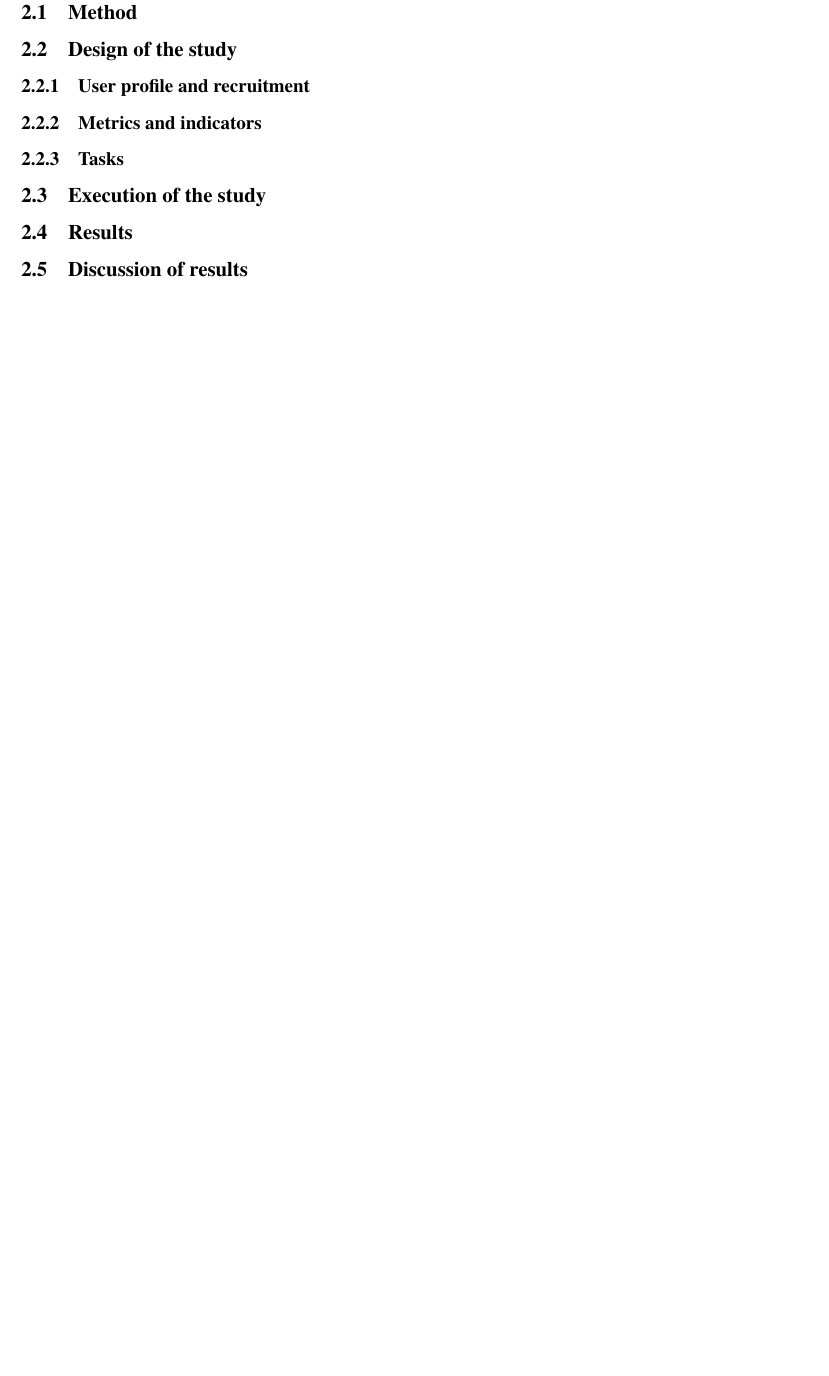
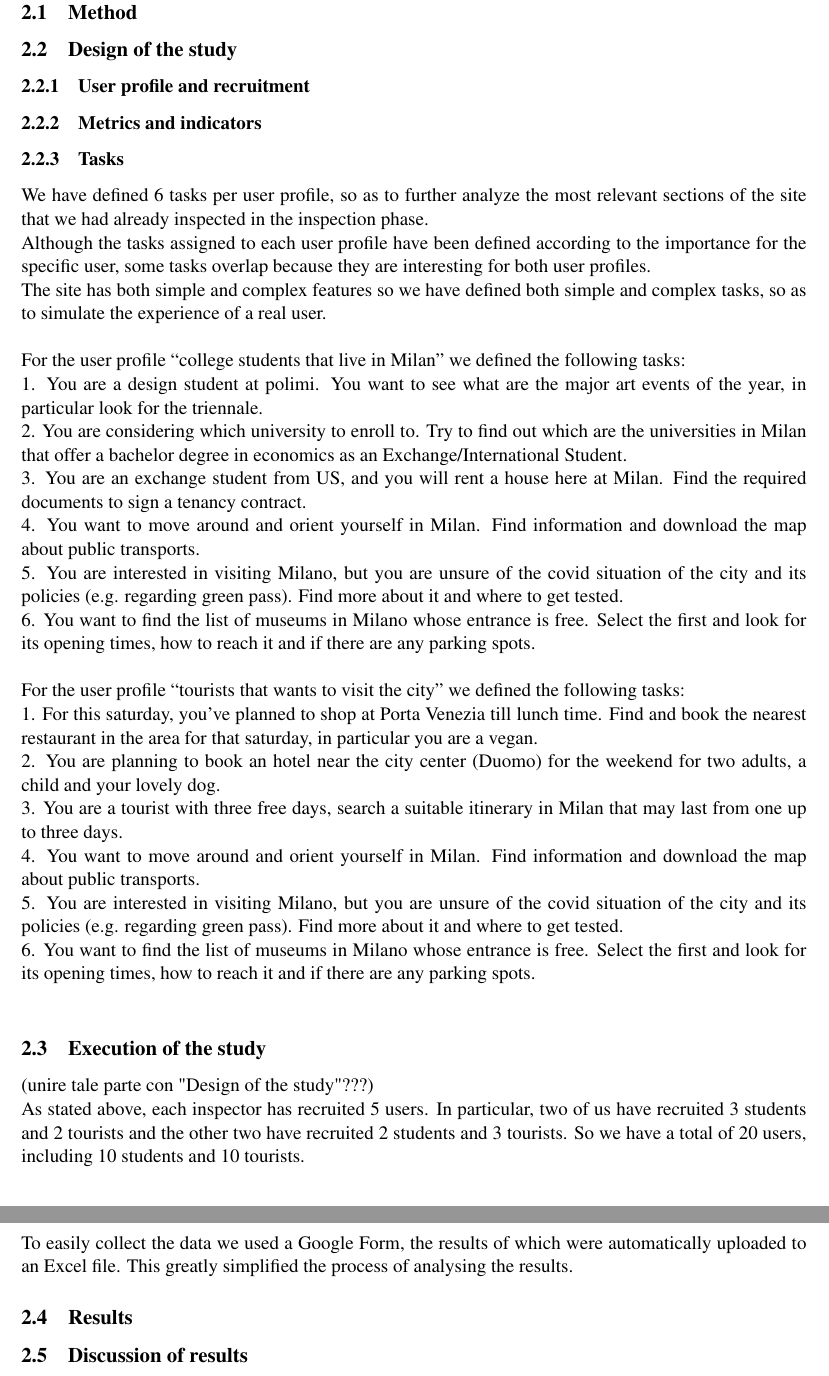
Before and after one commit to andreafra/polimi-hyp-usability-report-2022, a LaTeX paper (report.tex, which reads sections/user_testing.tex): part of page 19 of 38 before the commit and two parts of pages 19 and 20 of 39 after it, the two joined at a grey line, cut so that both start at the same text, the shorter picture padded with empty space. Compiled offline with pdfLaTeX.

Commit message:
userTesting_byFabio

```diff
--- a/sections/user_testing.tex
+++ b/sections/user_testing.tex
@@ -13,10 +13,34 @@
     \subsubsection{Tasks}
     % Tasks list
     % Explain that for each different user profile different task
+    We have defined 6 tasks per user profile, so as to further analyze the most relevant sections of the site that we had already inspected in the inspection phase.\\
+    Although the tasks assigned to each user profile have been defined according to the importance for the specific user, some tasks overlap because they are interesting for both user profiles.\\
+    The site has both simple and complex features so we have defined both simple and complex tasks, so as to simulate the experience of a real user.\\
+    \\
+    For the user profile “college students that live in Milan” we defined the following tasks:\\
+    1. You are a design student at polimi. You want to see what are the major art events of the year, in particular look for the triennale.\\
+    2. You are considering which university to enroll to. Try to find out which are the universities in Milan that offer a bachelor degree in economics as an Exchange/International Student.\\
+    3. You are an exchange student from US, and you will rent a house here at Milan. Find the required documents to sign a tenancy contract.\\
+    4. You want to move around and orient yourself in Milan. Find information and download the map about public transports.\\
+    5. You are interested in visiting Milano, but you are unsure of the covid situation of the city and its policies (e.g. regarding green pass). Find more about it and where to get tested.\\
+    6. You want to find the list of museums in Milano whose entrance is free. Select the first and look for its opening times, how to reach it and if there are any parking spots.\\
+    \\
+    For the user profile “tourists that wants to visit the city” we defined the following tasks:\\
+    1. For this saturday, you've planned to shop at Porta Venezia till lunch time. Find and book the nearest restaurant in the area for that saturday, in particular you are a vegan.\\
+    2. You are planning to book an hotel near the city center (Duomo) for the weekend for two adults, a child and your lovely dog.\\
+    3. You are a tourist with three free days, search a suitable itinerary in Milan that may last from one up to three days.\\
+    4. You want to move around and orient yourself in Milan. Find information and download the map about public transports.\\
+    5. You are interested in visiting Milano, but you are unsure of the covid situation of the city and its policies (e.g. regarding green pass). Find more about it and where to get tested.\\
+    6. You want to find the list of museums in Milano whose entrance is free. Select the first and look for its opening times, how to reach it and if there are any parking spots.\\
+
 \subsection{Execution of the study}
     % Explain that each inspector had 5 users, 3 students and 2 tourists (or viceversa)
     % Timer, in presence and in remote interview
     % Google form, can include some screenshots
+    (unire tale parte con "Design of the study"???)\\
+    As stated above, each inspector has recruited 5 users. In particular, two of us have recruited 3 students and 2 tourists and the other two have recruited 2 students and 3 tourists. So we have a total of 20 users, including 10 students and 10 tourists.\\
+    To easily collect the data we used a Google Form, the results of which were automatically uploaded to an Excel file. This greatly simplified the process of analysing the results.
+
 \subsection{Results}
     % Final scores (with comments);
     % Aggregates scores (with visualizations)
```
